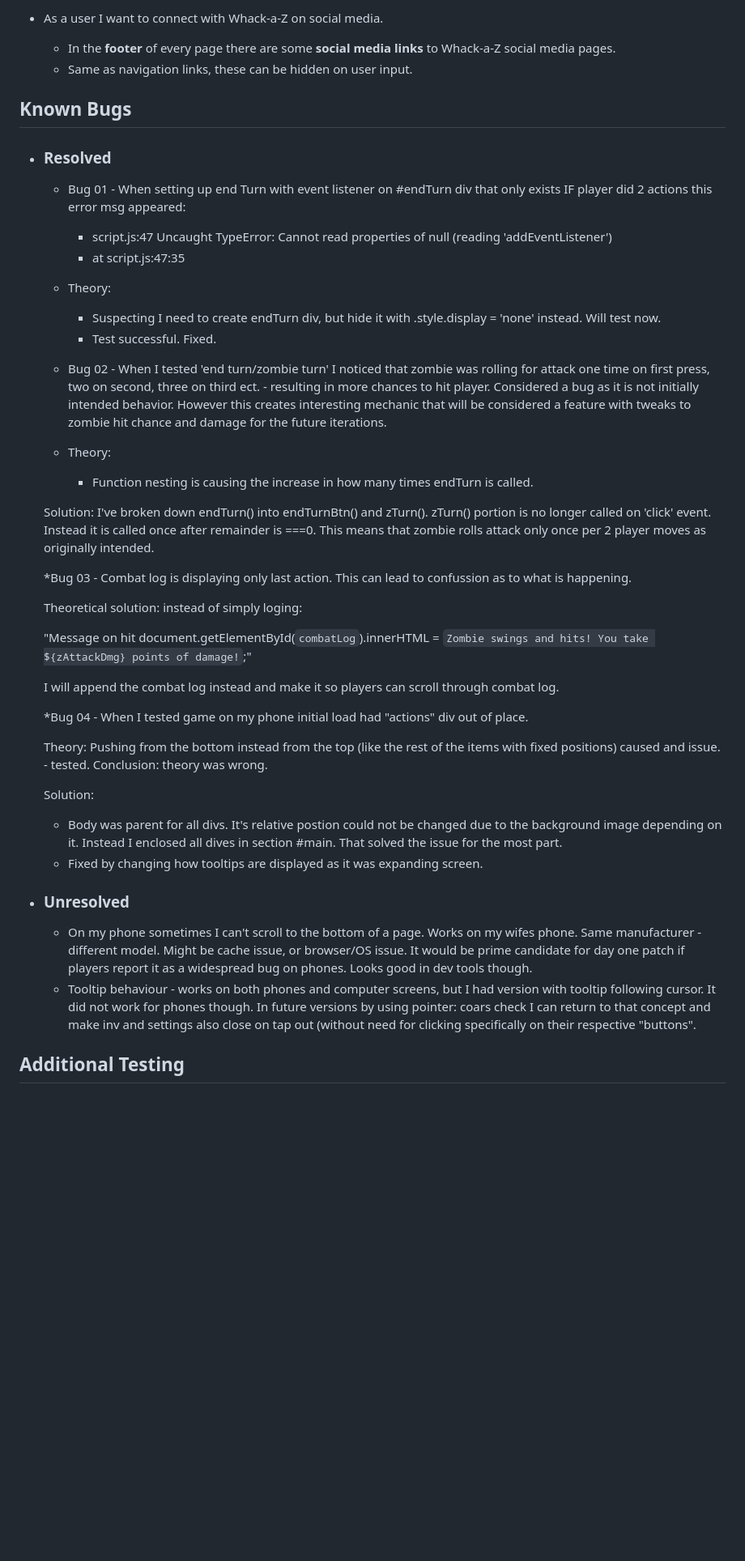
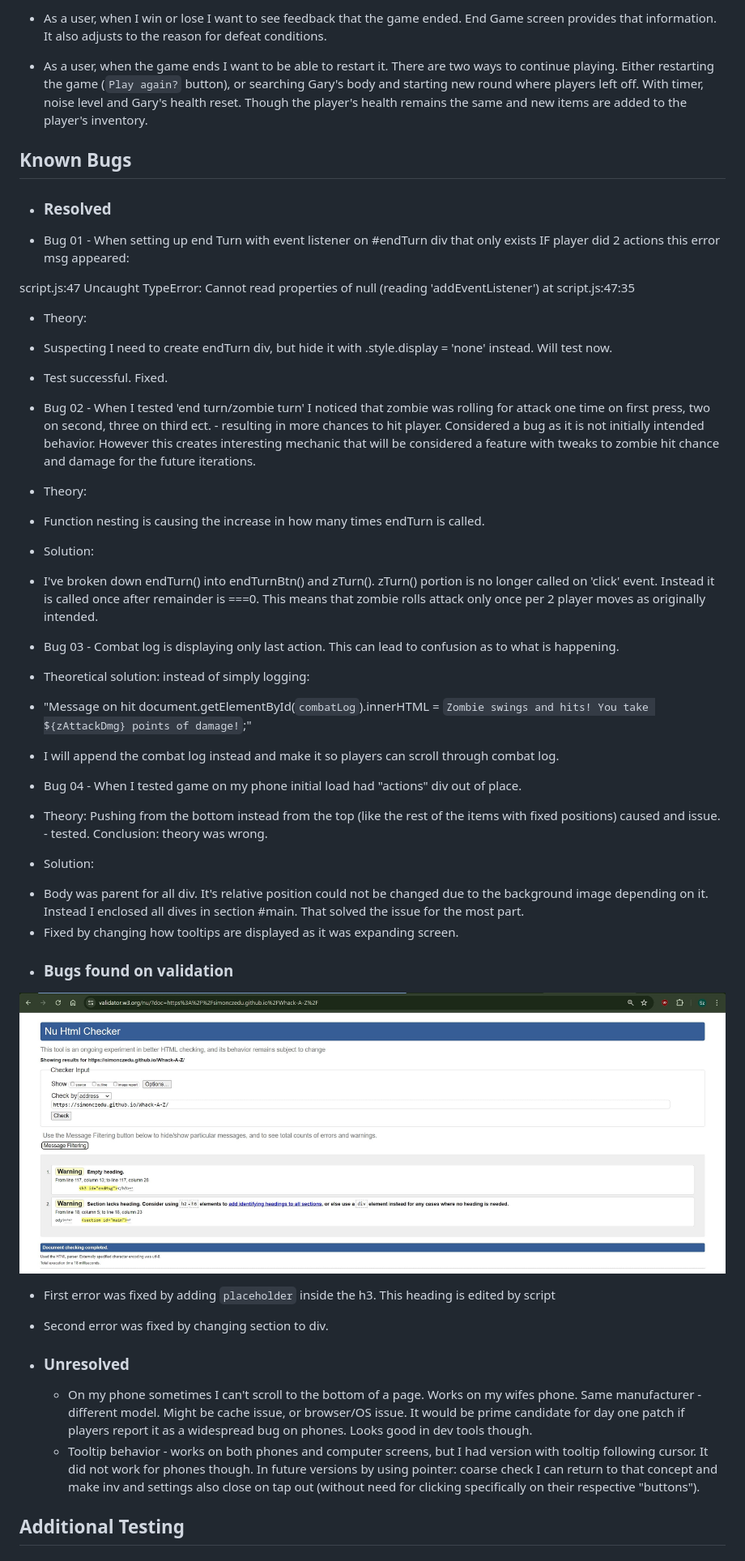
Before and after one commit to SimonCzEdu/Whack-A-Z, a Markdown page: TESTING.md, the part around one of its changes. Shown at 81% size. Drawn GitHub-style; blank space fills up the shorter version.

```diff
--- a/TESTING.md
+++ b/TESTING.md
@@ -65,53 +41,61 @@ The CSS validator results are below:
 
-    <br>
-* As a user I want to connect with Whack-a-Z on social media.
-    * In the **footer** of every page there are some **social media links** to Whack-a-Z social media pages.
-    * Same as navigation links, these can be hidden on user input.
+* As a user, when I win or lose I want to see feedback that the game ended.
+	End Game screen provides that information. It also adjusts to the reason for defeat conditions.
+
+* As a user, when the game ends I want to be able to restart it.
+	There are two ways to continue playing. Either restarting the game (`Play again?` button), or searching Gary's body and starting new round where players left off. With timer, noise level and Gary's health reset. Though the player's health remains the same and new items are added to the player's inventory.
 
 ## Known Bugs
 * ### Resolved
 
-	* Bug 01 - When setting up end Turn with event listener on #endTurn div that only exists IF player did 2 actions this error msg appeared:
+* Bug 01 - When setting up end Turn with event listener on #endTurn div that only exists IF player did 2 actions this error msg appeared:
 
-		* script.js:47 Uncaught TypeError: Cannot read properties of null (reading 'addEventListener')
-		* at script.js:47:35
+ script.js:47 Uncaught TypeError: Cannot read properties of null (reading 'addEventListener')
+ at script.js:47:35
 
-	* Theory:
-		* Suspecting I need to create endTurn div, but hide it with .style.display = 'none' instead. Will test now.
-		* Test successful. Fixed.
+ * Theory:
+  * Suspecting I need to create endTurn div, but hide it with .style.display = 'none' instead. Will test now.
+
+ * Test successful. Fixed.
 
 
-	* Bug 02 - When I tested 'end turn/zombie turn' I noticed that zombie was rolling for attack one time on first press, two on second, three on third ect. - resulting in more chances to hit player. Considered a bug as it is not initially intended behavior. However this creates interesting mechanic that will be considered a feature with tweaks to zombie hit chance and damage for the future iterations.
+* Bug 02 - When I tested 'end turn/zombie turn' I noticed that zombie was rolling for attack one time on first press, two on second, three on third ect. - resulting in more chances to hit player. Considered a bug as it is not initially intended behavior. However this creates interesting mechanic that will be considered a feature with tweaks to zombie hit chance and damage for the future iterations.
 
-	* Theory:
-		* Function nesting is causing the increase in how many times endTurn is called.
+ * Theory:
+  * Function nesting is causing the increase in how many times endTurn is called.
 
-	Solution:
-	I've broken down endTurn() into endTurnBtn() and zTurn(). zTurn() portion is no longer called on 'click' event. Instead it is called once after remainder is ===0. This means that zombie rolls attack only once per 2 player moves as originally intended.
+ * Solution:
+  * I've broken down endTurn() into endTurnBtn() and zTurn(). zTurn() portion is no longer called on 'click' event. Instead it is called once after remainder is ===0. This means that zombie rolls attack only once per 2 player moves as originally intended.
 
-	*Bug 03 - Combat log is displaying only last action. This can lead to confussion as to what is happening.
+* Bug 03 - Combat log is displaying only last action. This can lead to confusion as to what is happening.
 
-	Theoretical solution:
-	instead of simply loging:
+ * Theoretical solution: instead of simply logging:
 
-	"Message on hit
-	document.getElementById(`combatLog`).innerHTML = `Zombie swings and hits! You take ${zAttackDmg} points of damage!`;"
+ * "Message on hit
+ document.getElementById(`combatLog`).innerHTML = `Zombie swings and hits! You take ${zAttackDmg} points of damage!`;"
 
-	I will append the combat log instead and make it so players can scroll through combat log.
+ * I will append the combat log instead and make it so players can scroll through combat log.
 
-	*Bug 04 - When I tested game on my phone initial load had "actions" div out of place.
+* Bug 04 - When I tested game on my phone initial load had "actions" div out of place.
 
-	Theory:
+ * Theory:
 	Pushing from the bottom instead from the top (like the rest of the items with fixed positions) caused and issue. - tested. Conclusion: theory was wrong.
 
-	Solution:
-	- Body was parent for all divs. It's relative postion could not be changed due to the background image depending on it. Instead I enclosed all dives in section #main. That solved the issue for the most part.
-	- Fixed by changing how tooltips are displayed as it was expanding screen.
+ * Solution:
+ - Body was parent for all div. It's relative position could not be changed due to the background image depending on it. Instead I enclosed all dives in section #main. That solved the issue for the most part.
+ - Fixed by changing how tooltips are displayed as it was expanding screen.
+
+* ### Bugs found on validation
+
+![Validation Errors](assets/image/readme-img/HTML-validation-errors.jpg)
+
+ * First error was fixed by adding `placeholder` inside the h3. This heading is edited by script
+ * Second error was fixed by changing section to div.
 
 * ### Unresolved
 
     * On my phone sometimes I can't scroll to the bottom of a page. Works on my wifes phone. Same manufacturer - different model. Might be cache issue, or browser/OS issue. It would be prime candidate for day one patch if players report it as a widespread bug on phones. Looks good in dev tools though.
-	* Tooltip behaviour - works on both phones and computer screens, but I had version with tooltip following cursor. It did not work for phones though. In future versions by using pointer: coars check I can return to that concept and make inv and settings also close on tap out (without need for clicking specifically on their respective "buttons".
+	* Tooltip behavior - works on both phones and computer screens, but I had version with tooltip following cursor. It did not work for phones though. In future versions by using pointer: coarse check I can return to that concept and make inv and settings also close on tap out (without need for clicking specifically on their respective "buttons").
 
 
 ## Additional Testing
```
Also changed, not shown: other parts of TESTING.md (+17 -41 lines).
